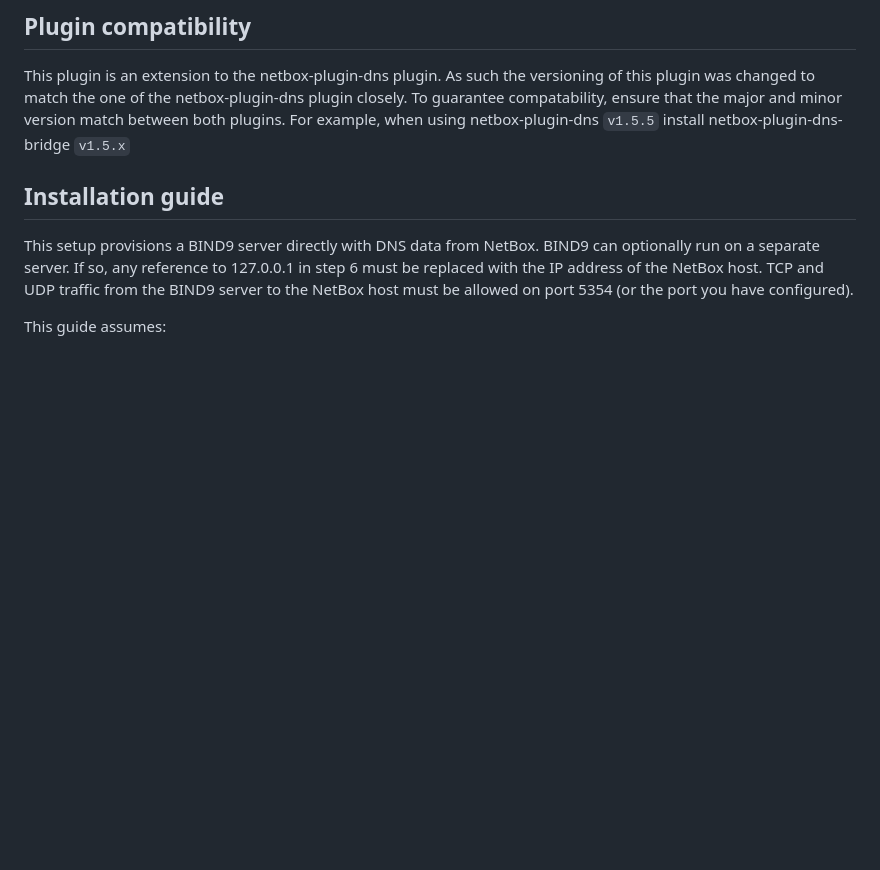
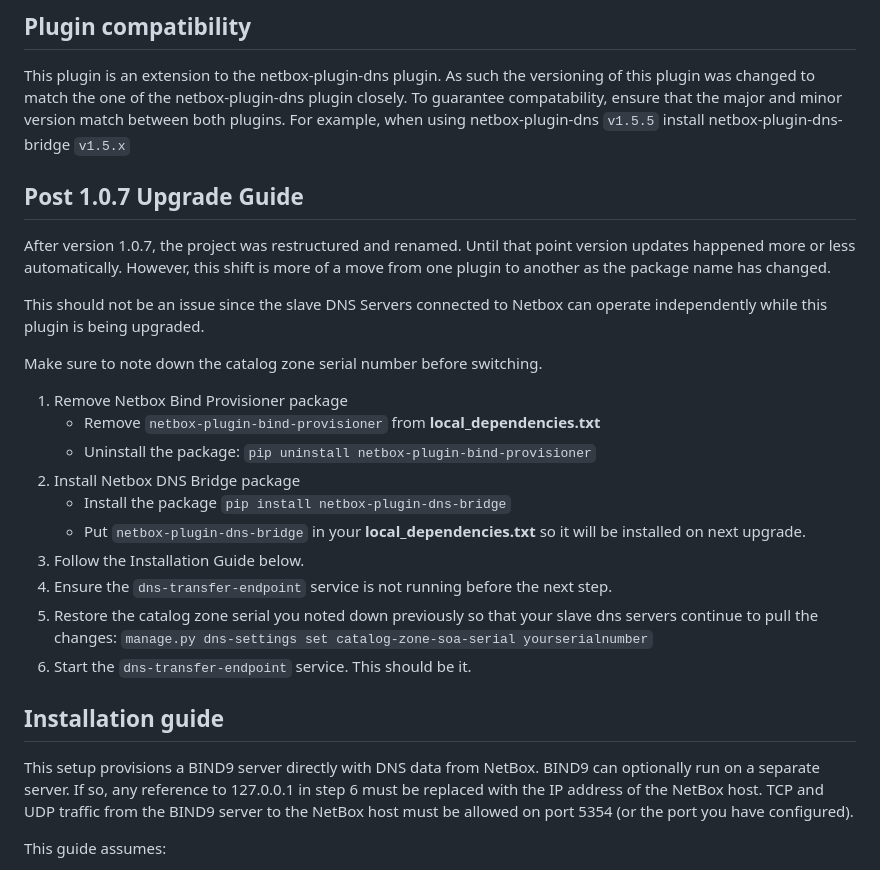
Before and after one commit to Suraxius/netbox-plugin-bind-provisioner, a Markdown page: README.md, the part around the change. Drawn GitHub-style; blank space fills up the shorter version.

```diff
--- a/README.md
+++ b/README.md
@@ -58,6 +58,27 @@ This plugin is an extension to the netbox-plugin-dns plugin. As such the version
 was changed to match the one of the netbox-plugin-dns plugin closely. To guarantee compatability,
 ensure that the major and minor version match between both plugins.
 For example, when using netbox-plugin-dns `v1.5.5` install netbox-plugin-dns-bridge `v1.5.x`
+
+## Post 1.0.7 Upgrade Guide
+After version 1.0.7, the project was restructured and renamed. Until that point version updates happened more or less
+automatically. However, this shift is more of a move from one plugin to another as the package name has changed.
+
+This should not be an issue since the slave DNS Servers connected to Netbox can operate independently while this plugin
+is being upgraded.
+
+Make sure to note down the catalog zone serial number before switching.
+
+1. Remove Netbox Bind Provisioner package
+    - Remove `netbox-plugin-bind-provisioner` from **local_dependencies.txt**
+    - Uninstall the package: `pip uninstall netbox-plugin-bind-provisioner`
+2. Install Netbox DNS Bridge package
+    - Install the package `pip install netbox-plugin-dns-bridge`
+    - Put `netbox-plugin-dns-bridge` in your **local_dependencies.txt** so it will be installed on next upgrade.
+3. Follow the Installation Guide below.
+4. Ensure the `dns-transfer-endpoint` service is not running before the next step.
+5. Restore the catalog zone serial you noted down previously so that your slave dns servers continue
+   to pull the changes: `manage.py dns-settings set catalog-zone-soa-serial yourserialnumber`
+6. Start the `dns-transfer-endpoint` service. This should be it.
 
 ## Installation guide
 This setup provisions a BIND9 server directly with DNS data from NetBox. BIND9 can optionally run on
```
